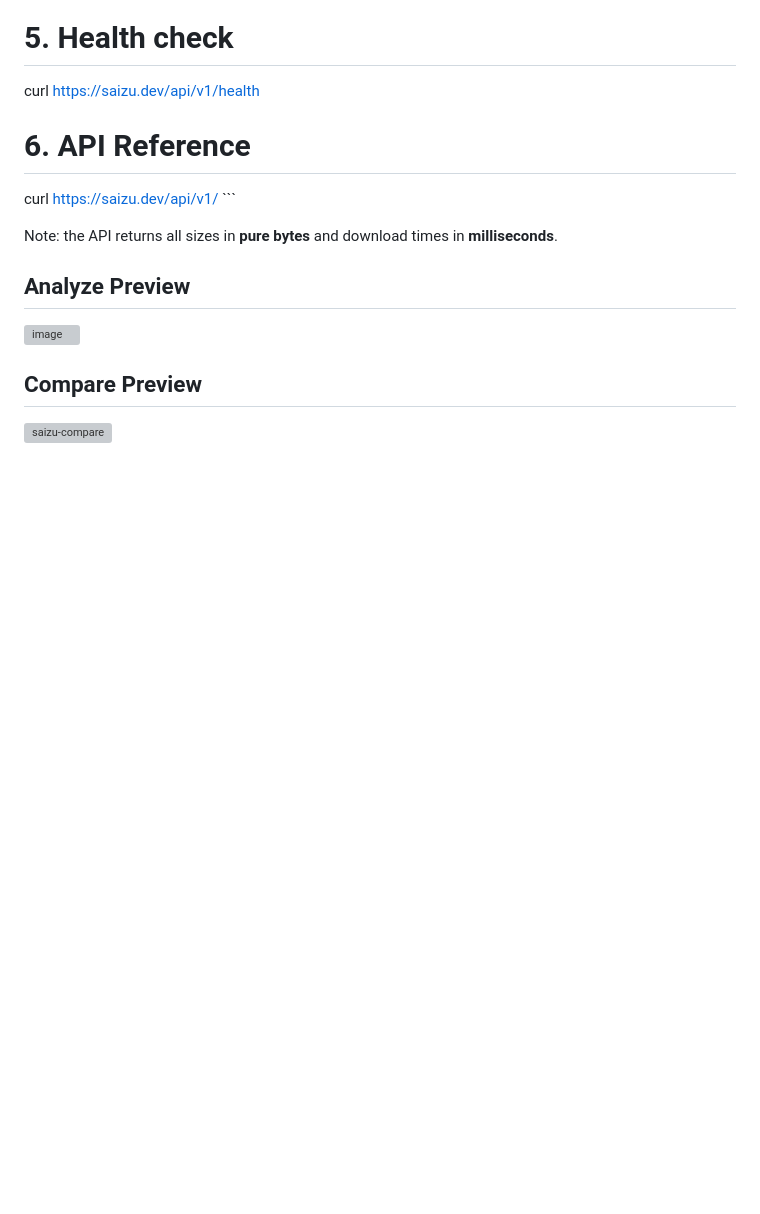
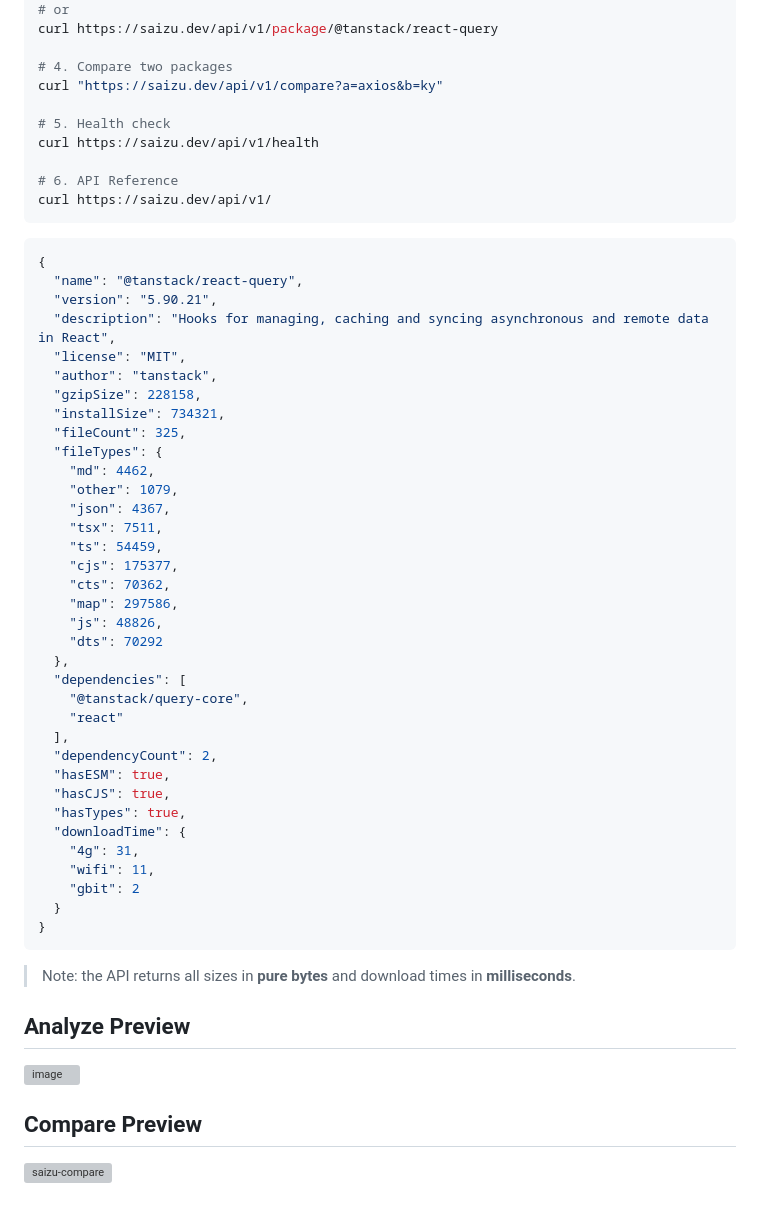
Before and after one commit to Kode-Kult/saizu, a Markdown page: README.md, the part around one of its changes. Drawn GitHub-style; blank space fills up the shorter version; grey boxes are pictures that could not be loaded.

````diff
--- a/README.md
+++ b/README.md
@@ -59,9 +59,47 @@ curl https://saizu.dev/api/v1/health
 
 # 6. API Reference
 curl https://saizu.dev/api/v1/
-\`\`\`
+```
+```json
+{
+  "name": "@tanstack/react-query",
+  "version": "5.90.21",
+  "description": "Hooks for managing, caching and syncing asynchronous and remote data in React",
+  "license": "MIT",
+  "author": "tanstack",
+  "gzipSize": 228158,
+  "installSize": 734321,
+  "fileCount": 325,
+  "fileTypes": {
+    "md": 4462,
+    "other": 1079,
+    "json": 4367,
+    "tsx": 7511,
+    "ts": 54459,
+    "cjs": 175377,
+    "cts": 70362,
+    "map": 297586,
+    "js": 48826,
+    "dts": 70292
+  },
+  "dependencies": [
+    "@tanstack/query-core",
+    "react"
+  ],
+  "dependencyCount": 2,
+  "hasESM": true,
+  "hasCJS": true,
+  "hasTypes": true,
+  "downloadTime": {
+    "4g": 31,
+    "wifi": 11,
+    "gbit": 2
+  }
+}
+```
 
-Note: the API returns all sizes in **pure bytes** and download times in **milliseconds**.
+
+> Note: the API returns all sizes in **pure bytes** and download times in **milliseconds**.
 
 
 ## Analyze Preview
````
Also changed, not shown: other parts of README.md (+1 -1 lines).
